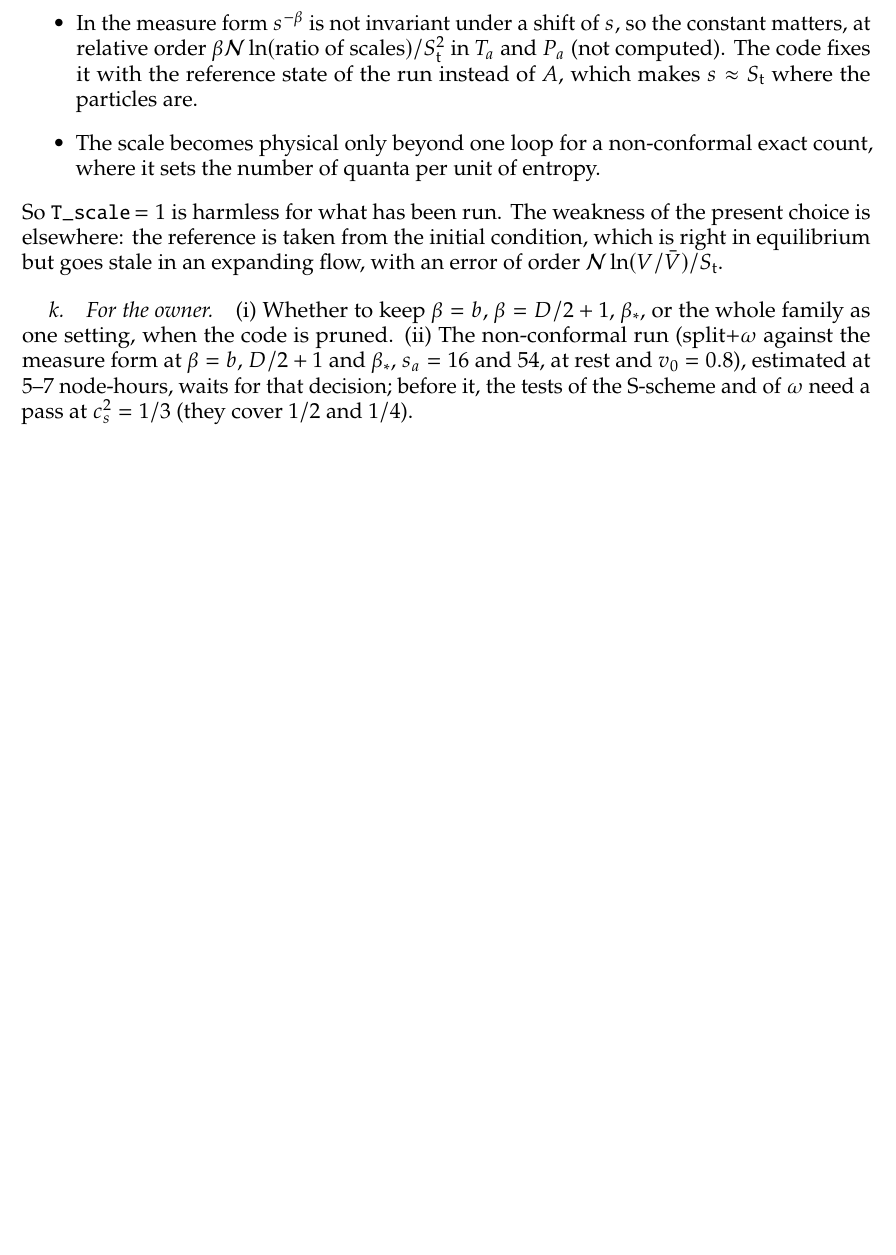
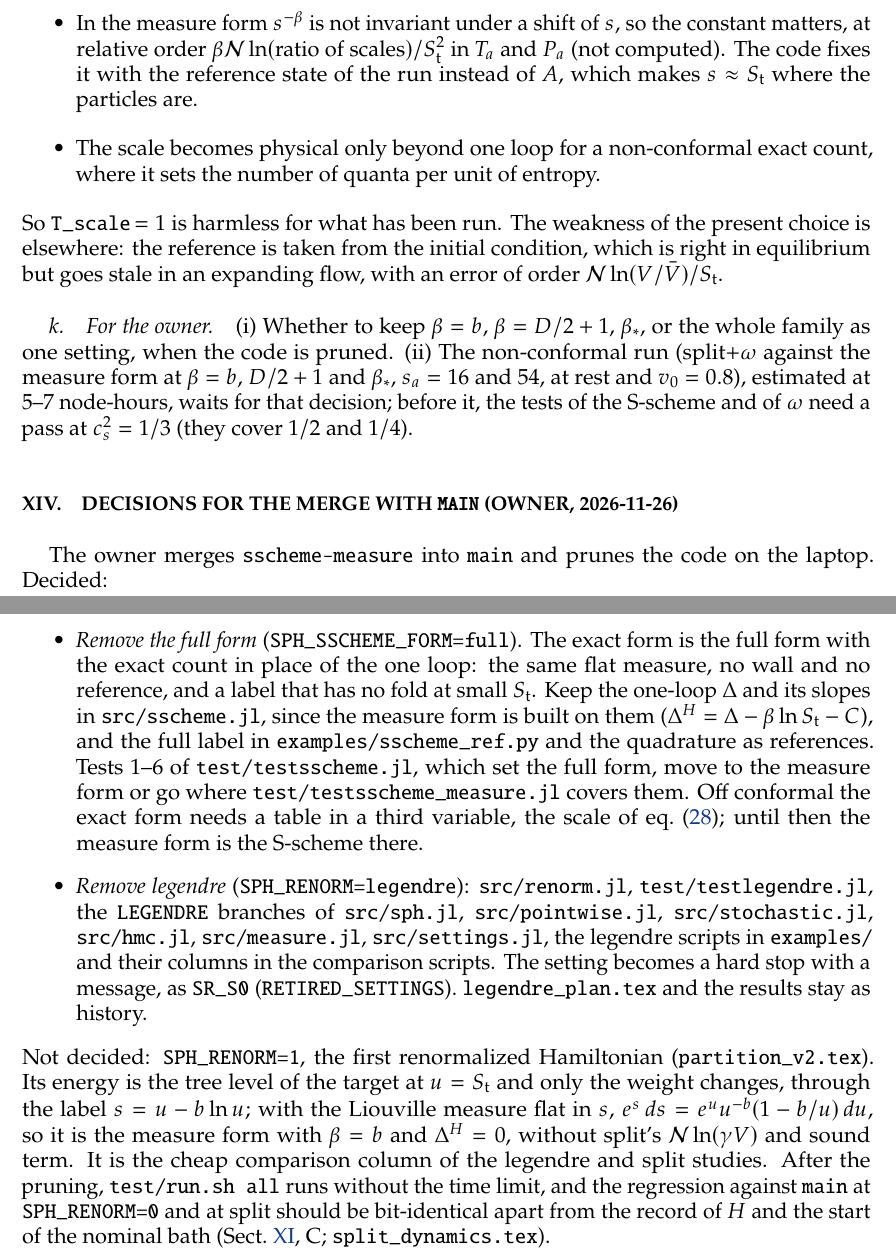
Before and after one commit to derek-teaney/stochastic-sph, a LaTeX paper (docs/sscheme_plan.tex): part of page 39 of 40 before the commit and two parts of pages 39 and 40 of 41 after it, the two joined at a grey line, cut so that both start at the same text, the shorter picture padded with empty space. Compiled offline with pdfLaTeX.

Commit message:
sscheme_plan, LOG: decisions for the merge with main (owner): remove the full form and legendre; SPH_RENORM=1 explained, not decided
Co-Authored-By: Claude Opus 5.5 <noreply@anthropic.com>

```diff
--- a/docs/sscheme_plan.tex
+++ b/docs/sscheme_plan.tex
@@ -1552,4 +1552,29 @@ initial condition, which is right in equilibrium but goes stale in an expanding
 estimated at 5--7 node-hours, waits for that decision; before it, the tests of the S-scheme and of $\omega$ need a pass at $c_s^2=1/3$ (they cover
 $1/2$ and $1/4$).
 
+%=============================================================================
+\section{Decisions for the merge with \texttt{main} (owner, 2026-11-26)}
+\label{sec:prune}
+
+The owner merges \texttt{sscheme-measure} into \texttt{main} and prunes the code on the laptop.  Decided:
+\begin{itemize}
+\item \emph{Remove the full form} (\texttt{SPH\_SSCHEME\_FORM=full}).  The exact form is the full form with the exact count in place of the one
+  loop: the same flat measure, no wall and no reference, and a label that has no fold at small $S_{\rm t}$.  Keep the one-loop $\Delta$ and its
+  slopes in \nolinkurl{src/sscheme.jl}, since the measure form is built on them ($\Delta^H=\Delta-\beta\ln S_{\rm t}-C$), and the full label in
+  \nolinkurl{examples/sscheme_ref.py} and the quadrature as references.  Tests 1--6 of \nolinkurl{test/testsscheme.jl}, which set the full form,
+  move to the measure form or go where \nolinkurl{test/testsscheme_measure.jl} covers them.  Off conformal the exact form needs a table in a
+  third variable, the scale of \Eq{deltascale}; until then the measure form is the S-scheme there.
+\item \emph{Remove legendre} (\texttt{SPH\_RENORM=legendre}): \nolinkurl{src/renorm.jl}, \nolinkurl{test/testlegendre.jl}, the
+  \texttt{LEGENDRE} branches of \nolinkurl{src/sph.jl}, \nolinkurl{src/pointwise.jl}, \nolinkurl{src/stochastic.jl}, \nolinkurl{src/hmc.jl},
+  \nolinkurl{src/measure.jl}, \nolinkurl{src/settings.jl}, the legendre scripts in \nolinkurl{examples/} and their columns in the comparison
+  scripts.  The setting becomes a hard stop with a message, as \texttt{SR\_S0} (\texttt{RETIRED\_SETTINGS}).  \nolinkurl{legendre_plan.tex} and the
+  results stay as history.
+\end{itemize}
+Not decided: \texttt{SPH\_RENORM=1}, the first renormalized Hamiltonian (\nolinkurl{partition_v2.tex}).  Its energy is the tree level of the
+target at $u=S_{\rm t}$ and only the weight changes, through the label $s=u-b\ln u$; with the Liouville measure flat in $s$,
+$e^s\,ds=e^u u^{-b}(1-b/u)\,du$, so it is the measure form with $\beta=b$ and $\Delta^H=0$, without split's $\mathcal N\ln(\gamma V)$ and sound term.
+It is the cheap comparison column of the legendre and split studies.  After the pruning, \texttt{test/run.sh all} runs without the time limit, and
+the regression against \texttt{main} at \texttt{SPH\_RENORM=0} and at split should be bit-identical apart from the record of $H$ and the start of
+the nominal bath (\Sect{sec:results}, C; \nolinkurl{split_dynamics.tex}).
+
 \end{document}
```
Also changed, not shown: nersc/LOG.md (+6 -0 lines).
